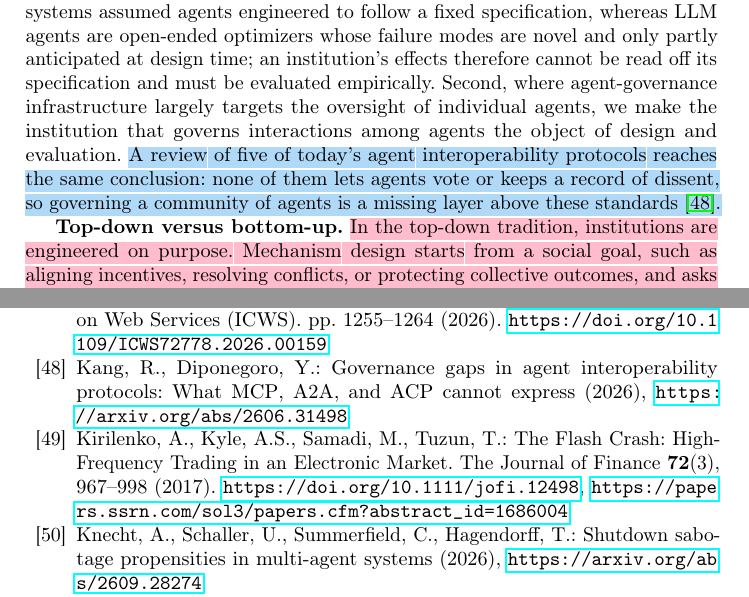
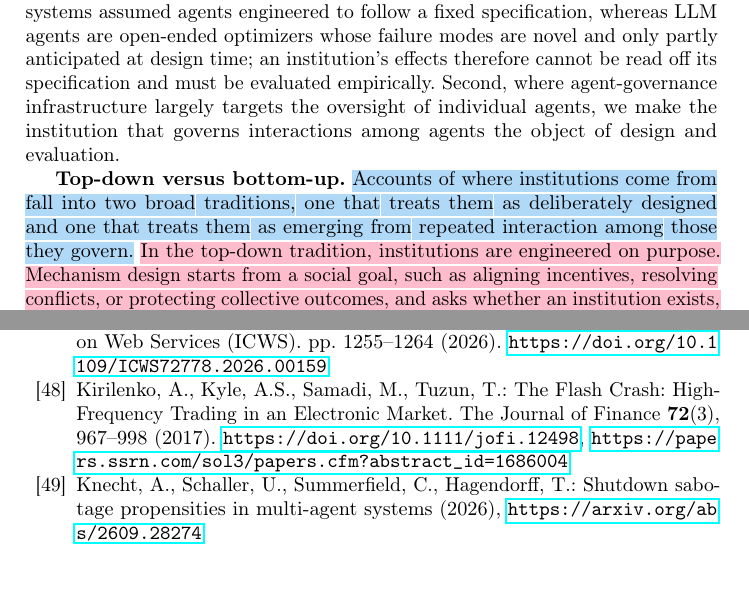
Before and after one commit to van-truong/institutional-design-for-ai-agents, a LaTeX paper (manuscript/manuscript.tex): two parts of pages 5 and 40 of 45, joined at a grey line, cut so that both start at the same text, the shorter picture padded with empty space. Compiled offline with pdfLaTeX.

Commit message:
Drop the interoperability-protocol sentence (Kang et al.); open the top-down vs. bottom-up paragraph with a framing sentence (highlighted)

```diff
--- a/manuscript/manuscript.tex
+++ b/manuscript/manuscript.tex
@@ -160,7 +160,7 @@ Institutions for artificial agents are not a new idea. Work on social laws for a
 Ostrom's design principles for long-lived commons~\mbox{\citep{ostromGoverningCommonsEvolution1990}}, which a later review of 91 empirical studies largely supported~\mbox{\citep{cox2010designprinciples}}, remain the best-grounded account of which institutional features sustain cooperation. Several of these principles reappear across the literature, echoing similar ideas concerning group monitoring, graduated sanctions, and conflict resolution. Her emphasis on collective-choice arrangements, in which participants help set the rules, may not be directly applicable to AI agent societies if choosing the rules stays squarely in human territory.
 
 Within the AI field itself, alignment has been framed as an incomplete-contracting problem~\mbox{\citep{hadfieldmenell2019incomplete}}, and recent work on governing agentic AI proposes concrete oversight infrastructure such as agent identifiers, activity logging, and monitoring~\mbox{\citep{chan2025infrastructure}}, alongside legal frameworks for agent accountability~\mbox{\citep{kolt2026governingaiagents}}.
-We build on this work but part ways in two respects. First, classic normative multi-agent systems assumed agents engineered to follow a fixed specification, whereas LLM agents are open-ended optimizers whose failure modes are novel and only partly anticipated at design time; an institution's effects therefore cannot be read off its specification and must be evaluated empirically. Second, where agent-governance infrastructure largely targets the oversight of individual agents, we make the institution that governs interactions among agents the object of design and evaluation. \chg{A review of five of today's agent interoperability protocols reaches the same conclusion: none of them lets agents vote or keeps a record of dissent, so governing a community of agents is a missing layer above these standards~\mbox{\citep{kang2026govgaps}}.}
+We build on this work but part ways in two respects. First, classic normative multi-agent systems assumed agents engineered to follow a fixed specification, whereas LLM agents are open-ended optimizers whose failure modes are novel and only partly anticipated at design time; an institution's effects therefore cannot be read off its specification and must be evaluated empirically. Second, where agent-governance infrastructure largely targets the oversight of individual agents, we make the institution that governs interactions among agents the object of design and evaluation.
 
 \begin{figure}[!t]
 \centering
@@ -180,7 +180,7 @@ We build on this work but part ways in two respects. First, classic normative mu
 \end{minipage}}
 \end{figure}
 
-\textbf{Top-down versus bottom-up.} \rework{In the top-down tradition, institutions are engineered on purpose. Mechanism design starts from a social goal, such as aligning incentives, resolving conflicts, or protecting collective outcomes, and asks whether an institution exists, or could be designed, that achieves it~\mbox{\citep{maskinMechanismDesignHow2008}}. This makes the allocation of permissions, obligations, and authority an explicit design choice. In the bottom-up tradition, institutions are stable patterns of behavior sustained by conventions and repeated interaction~\mbox{\citep{lewisConventionPhilosophicalStudy2008}}, and informal constraints of this kind persist alongside formal rules~\mbox{\citep{northInstitutionsInstitutionalChange1990}}.}
+\textbf{Top-down versus bottom-up.} \chg{Accounts of where institutions come from fall into two broad traditions, one that treats them as deliberately designed and one that treats them as emerging from repeated interaction among those they govern.} \rework{In the top-down tradition, institutions are engineered on purpose. Mechanism design starts from a social goal, such as aligning incentives, resolving conflicts, or protecting collective outcomes, and asks whether an institution exists, or could be designed, that achieves it~\mbox{\citep{maskinMechanismDesignHow2008}}. This makes the allocation of permissions, obligations, and authority an explicit design choice. In the bottom-up tradition, institutions are stable patterns of behavior sustained by conventions and repeated interaction~\mbox{\citep{lewisConventionPhilosophicalStudy2008}}, and informal constraints of this kind persist alongside formal rules~\mbox{\citep{northInstitutionsInstitutionalChange1990}}.}
 Ostrom's comparative studies of fisheries, alpine meadows, forests, and irrigation systems show that some communities can self-organize durable governance through locally adapted rules rather than relying exclusively on privatization or centralized state control~\citep{ostromGoverningCommonsEvolution1990}.
 
 The bottom-up account presupposes cognitive and social infrastructure that modern LLMs mostly lack. First, agents need persistent memory to sustain cooperation through reciprocity and punishment strategies~\citep{fudenbergFolkTheoremRepeated1986}. Second, they require the capacity to form expectations over others' strategies, analogous to human theory of mind and social world models~\citep{huangNotionComplexityTheory2024}, without which they cannot anticipate behavior and respond adaptively within a group. Third, even when cooperative equilibria exist, selecting among them may require agents to reason as ``what should \emph{we} do'' rather than ``what should \emph{I} do''~\citep{bacharachIndividualChoiceTeams2006}, and current LLMs lack a native way to do so.
```
Also changed, not shown: manuscript/manuscript.bbl.
